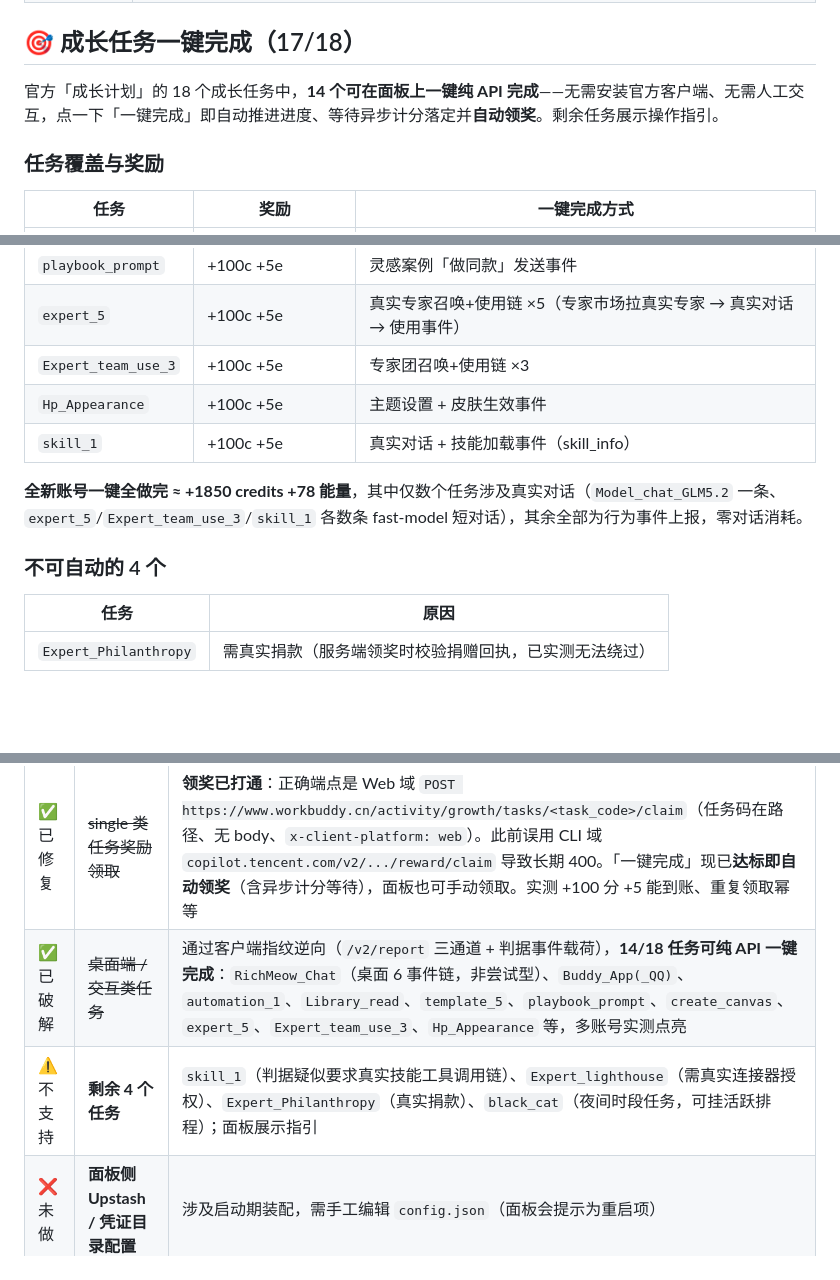
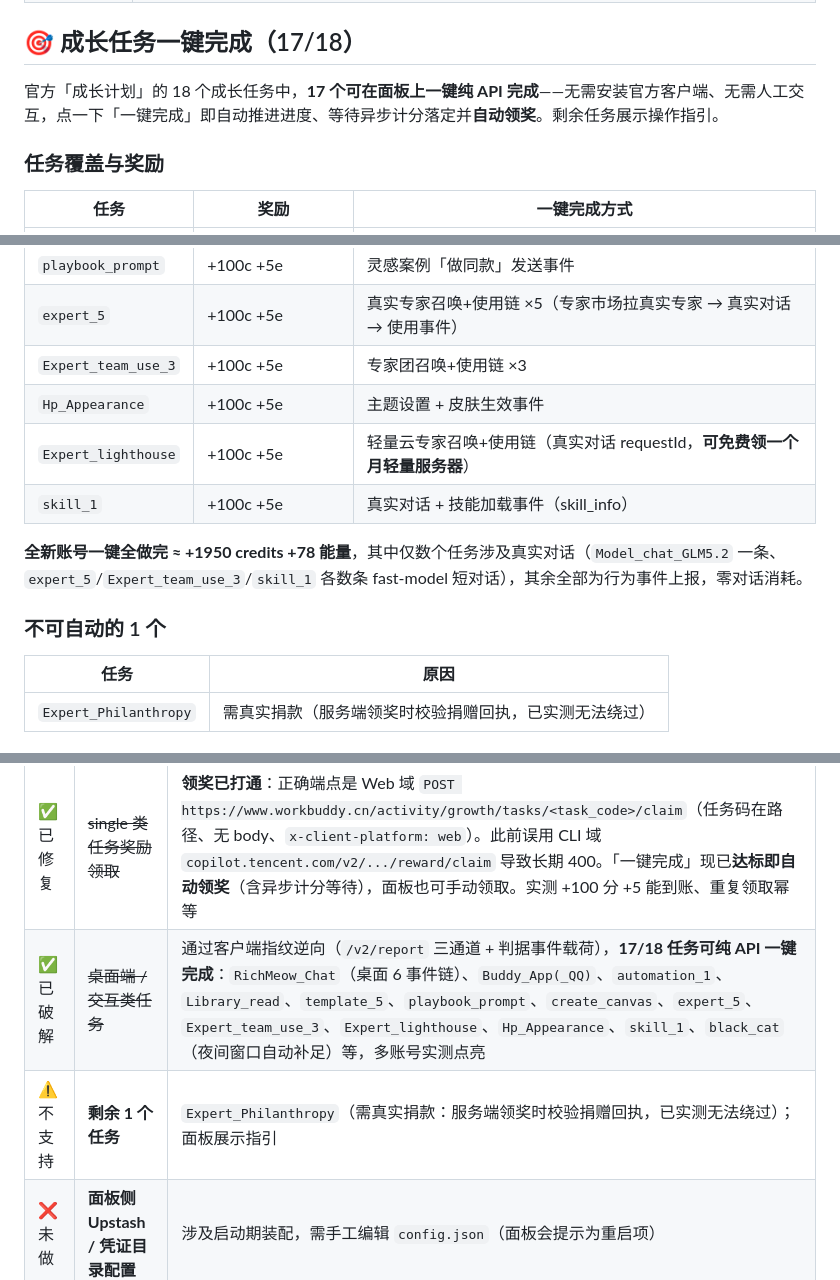
Before and after one commit to RisingInsight/startport, a Markdown page: README.md, 3 parts joined by grey strips. Rendered like a GitHub page; blank space fills up the shorter version.

Commit message:
docs(readme): 任务一键完成 14→17 全面同步
- 章节首句/覆盖表（补 Expert_lighthouse）/总积分 +1950c/不可自动 1 个
- 与上游差异表、面板章节、定时任务表补夜猫子第 5 类排程
- 配置字段速查表补 blackcat_hours/blackcat_enabled

```diff
--- a/README.md
+++ b/README.md
@@ -51,7 +51,7 @@ WorkBuddy2API 是一个自托管的 **OpenAI 兼容反向代理网关**，将腾
 
 ## 🎯 成长任务一键完成（17/18）
 
-官方「成长计划」的 18 个成长任务中，**14 个可在面板上一键纯 API 完成**——无需安装官方客户端、无需人工交互，点一下「一键完成」即自动推进进度、等待异步计分落定并**自动领奖**。剩余任务展示操作指引。
+官方「成长计划」的 18 个成长任务中，**17 个可在面板上一键纯 API 完成**——无需安装官方客户端、无需人工交互，点一下「一键完成」即自动推进进度、等待异步计分落定并**自动领奖**。剩余任务展示操作指引。
 
 ### 任务覆盖与奖励
 
@@ -71,11 +71,12 @@ WorkBuddy2API 是一个自托管的 **OpenAI 兼容反向代理网关**，将腾
 | `expert_5` | +100c +5e | 真实专家召唤+使用链 ×5（专家市场拉真实专家 → 真实对话 → 使用事件） |
 | `Expert_team_use_3` | +100c +5e | 专家团召唤+使用链 ×3 |
 | `Hp_Appearance` | +100c +5e | 主题设置 + 皮肤生效事件 |
+| `Expert_lighthouse` | +100c +5e | 轻量云专家召唤+使用链（真实对话 requestId，**可免费领一个月轻量服务器**） |
 | `skill_1` | +100c +5e | 真实对话 + 技能加载事件（skill_info） |
 
-**全新账号一键全做完 ≈ +1850 credits +78 能量**，其中仅数个任务涉及真实对话（`Model_chat_GLM5.2` 一条、`expert_5`/`Expert_team_use_3`/`skill_1` 各数条 fast-model 短对话），其余全部为行为事件上报，零对话消耗。
+**全新账号一键全做完 ≈ +1950 credits +78 能量**，其中仅数个任务涉及真实对话（`Model_chat_GLM5.2` 一条、`expert_5`/`Expert_team_use_3`/`skill_1` 各数条 fast-model 短对话），其余全部为行为事件上报，零对话消耗。
 
-### 不可自动的 4 个
+### 不可自动的 1 个
 
 | 任务 | 原因 |
 |---|---|
@@ -119,8 +120,8 @@ WorkBuddy2API 是一个自托管的 **OpenAI 兼容反向代理网关**，将腾
 | 状态 | 事项 | 说明 |
 |---|---|---|
 | ✅ 已修复 | ~~single 类任务奖励领取~~ | **领奖已打通**：正确端点是 Web 域 `POST https://www.workbuddy.cn/activity/growth/tasks/<task_code>/claim`（任务码在路径、无 body、`x-client-platform: web`）。此前误用 CLI 域 `copilot.tencent.com/v2/.../reward/claim` 导致长期 400。「一键完成」现已**达标即自动领奖**（含异步计分等待），面板也可手动领取。实测 +100 分 +5 能到账、重复领取幂等 |
-| ✅ 已破解 | ~~桌面端 / 交互类任务~~ | 通过客户端指纹逆向（`/v2/report` 三通道 + 判据事件载荷），**14/18 任务可纯 API 一键完成**：`RichMeow_Chat`（桌面 6 事件链，非尝试型）、`Buddy_App(_QQ)`、`automation_1`、`Library_read`、`template_5`、`playbook_prompt`、`create_canvas`、`expert_5`、`Expert_team_use_3`、`Hp_Appearance` 等，多账号实测点亮 |
-| ⚠️ 不支持 | **剩余 4 个任务** | `skill_1`（判据疑似要求真实技能工具调用链）、`Expert_lighthouse`（需真实连接器授权）、`Expert_Philanthropy`（真实捐款）、`black_cat`（夜间时段任务，可挂活跃排程）；面板展示指引 |
+| ✅ 已破解 | ~~桌面端 / 交互类任务~~ | 通过客户端指纹逆向（`/v2/report` 三通道 + 判据事件载荷），**17/18 任务可纯 API 一键完成**：`RichMeow_Chat`（桌面 6 事件链）、`Buddy_App(_QQ)`、`automation_1`、`Library_read`、`template_5`、`playbook_prompt`、`create_canvas`、`expert_5`、`Expert_team_use_3`、`Expert_lighthouse`、`Hp_Appearance`、`skill_1`、`black_cat`（夜间窗口自动补足）等，多账号实测点亮 |
+| ⚠️ 不支持 | **剩余 1 个任务** | `Expert_Philanthropy`（需真实捐款：服务端领奖时校验捐赠回执，已实测无法绕过）；面板展示指引 |
 | ❌ 未做 | **面板侧 Upstash / 凭证目录配置** | 涉及启动期装配，需手工编辑 `config.json`（面板会提示为重启项） |
 | ❌ 未做 | **HTTPS / 内置限流** | 设计上交给反向代理（Nginx / Caddy）。服务本身只提供明文 HTTP，公网部署**必须**置于 HTTPS 反代之后 |
 
```
Also changed, not shown: other parts of README.md (+6 -3 lines).
